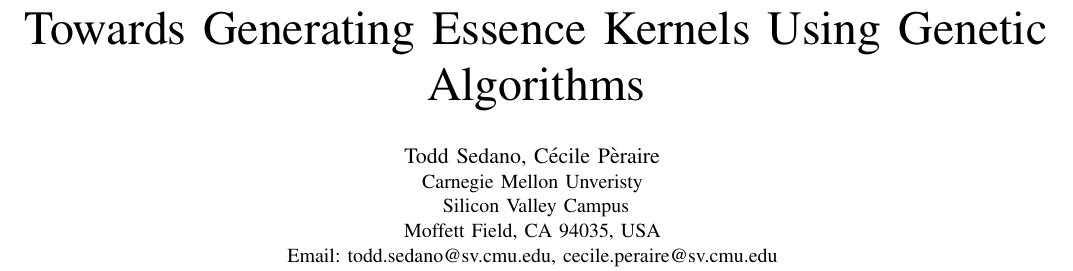
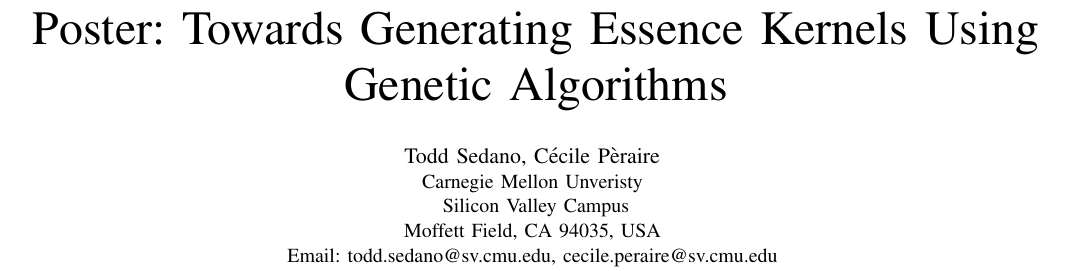
Before and after one commit to professor/Towards_Generating_Essence_Kernels_Using_Genetic_Algorithms, a LaTeX paper (ICSE_poster_IEEE_paper.tex): part of page 1 of 7, cut so that both start at the same text. Compiled offline with pdfLaTeX.

Commit message:
Rename IEEE paper clearly as poster. I still need to refactor heavily towards two page extended abstract.

```diff
--- a/IEEE_paper.tex
+++ b/ICSE_poster_IEEE_paper.tex
@@ -364,7 +364,7 @@
 % paper title
 % can use linebreaks \\ within to get better formatting as desired
 %\title{Green-Lighting Software Engineering Practicums with SEMAT Essence}
-\title{Towards Generating Essence Kernels Using Genetic Algorithms}
+\title{Poster: Towards Generating Essence Kernels Using Genetic Algorithms}
 
 % author names and affiliations
 % use a multiple column layout for up to three different
```
